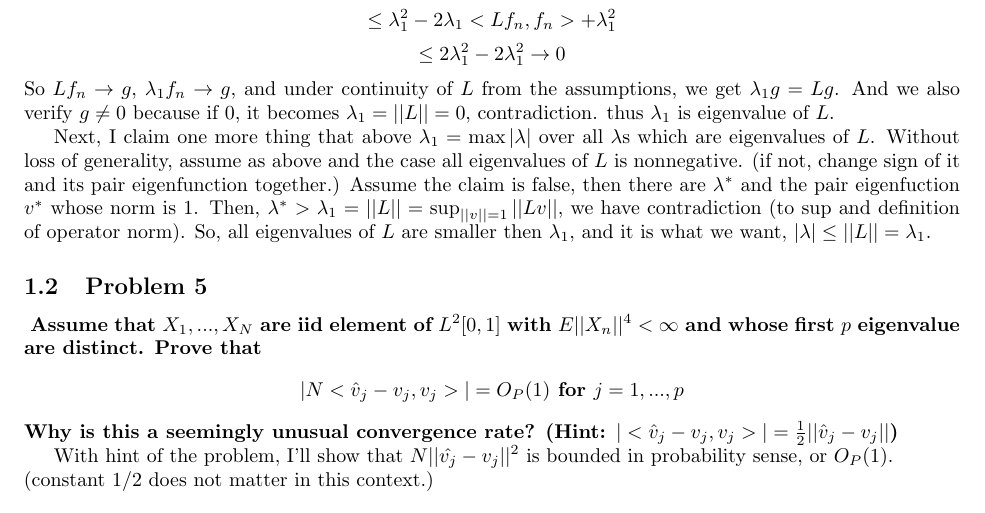
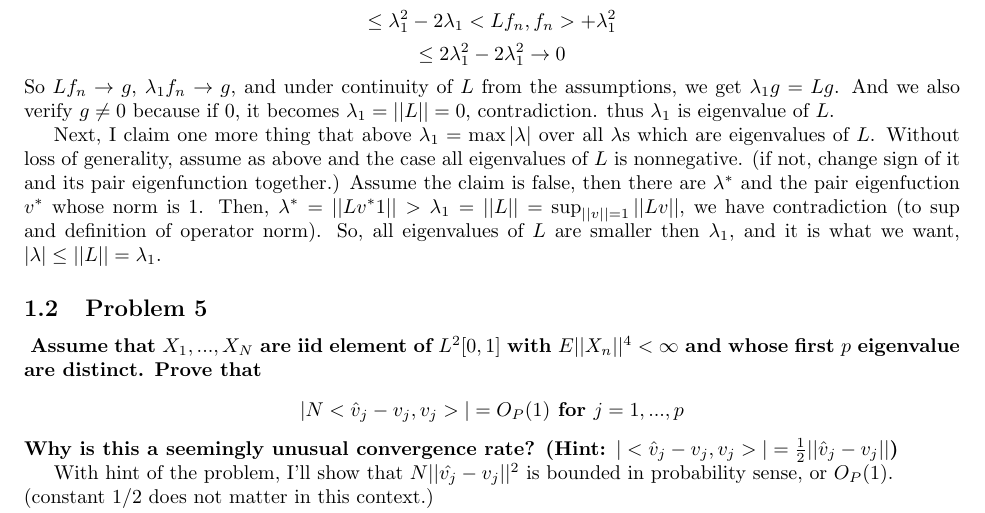
Before and after one commit to letsjdosth/FDA, a LaTeX problem sheet (HW3/HW03_sol.tex): part of page 1 of 3, cut so that both start at the same text. Compiled offline with pdfLaTeX.

Commit message:
HW3 modification: add norm expression to problem2

```diff
--- a/HW3/HW03_sol.tex
+++ b/HW3/HW03_sol.tex
@@ -68,7 +68,7 @@ Next, I claim one more thing that above $\lambda_1=\max{|\lambda|}$ over all $\l
 Without loss of generality, assume as above and the case all eigenvalues of $L$ is nonnegative.
 (if not, change sign of it and its pair eigenfunction together.)
 Assume the claim is false, then there are $\lambda^*$ and the pair eigenfuction $v^*$ whose norm is 1.
-Then, $\lambda^*>\lambda_1=||L||=\sup_{||v||=1}||Lv||$, we have contradiction (to sup and definition of operator norm).
+Then, $\lambda^*=||Lv^*1||>\lambda_1=||L||=\sup_{||v||=1}||Lv||$, we have contradiction (to sup and definition of operator norm).
 So, all eigenvalues of $L$ are smaller then $\lambda_1$, and it is what we want,
 $|\lambda|\leq||L||=\lambda_1$.
 
```
Also changed, not shown: HW3/HW03_sol.pdf.
